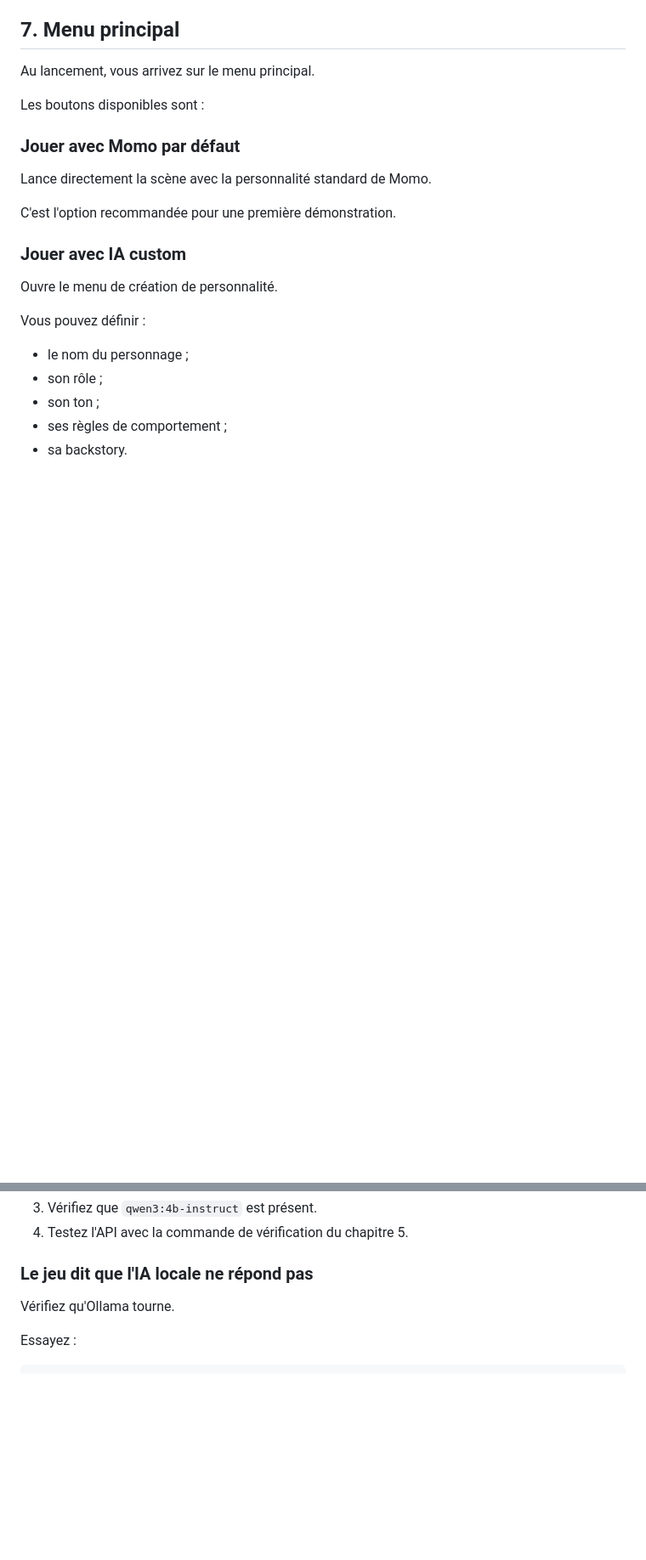
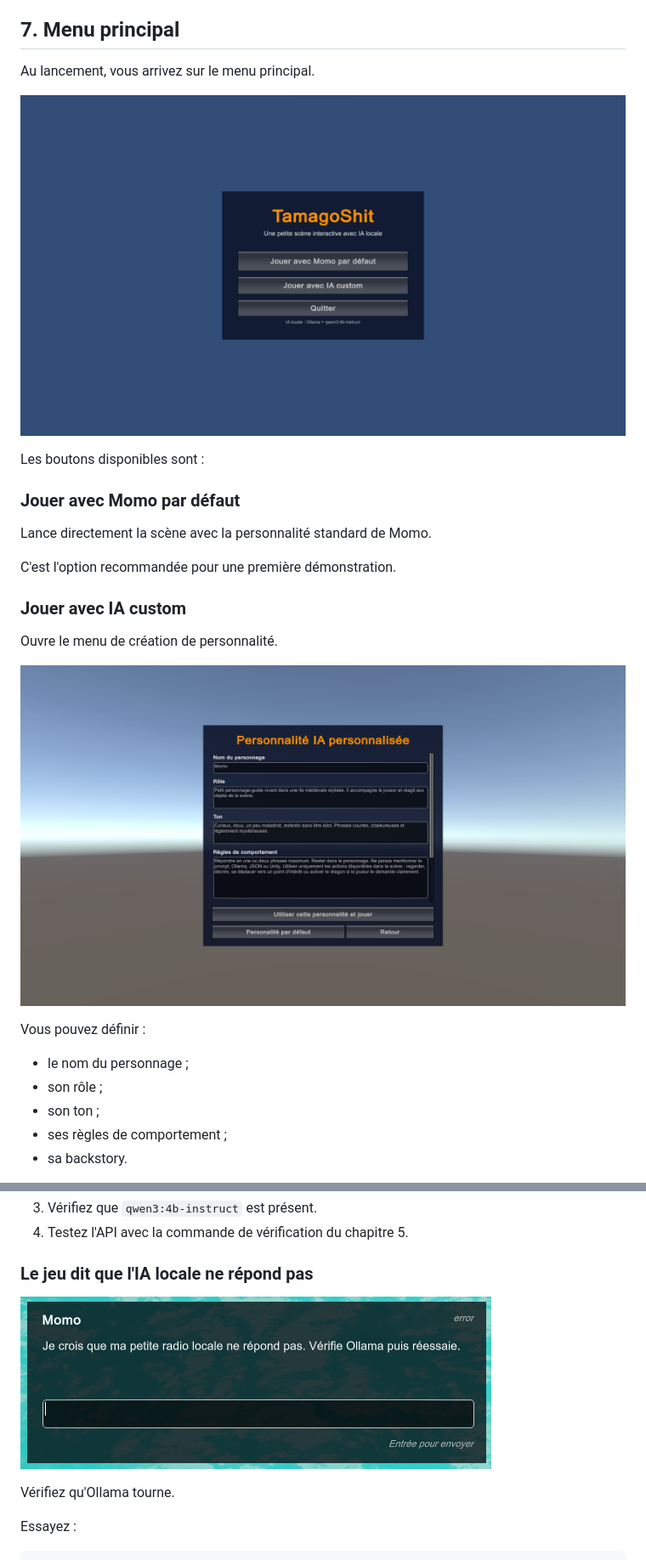
Before and after one commit to TristanValentin07/TamagoShit, a Markdown page: README.md, 2 parts joined by grey strips. Shown at 85% size. GitHub-like rendering; pictures changed too: Docs/Images/custom-menu.png (added), Docs/Images/fallback.png (added); blank space fills up the shorter version.

```diff
--- a/README.md
+++ b/README.md
@@ -174,6 +176,8 @@ TamagoShit.exe
 
 Au lancement, vous arrivez sur le menu principal.
 
+![Menu](Docs/Images/main-menu.png)
+
 Les boutons disponibles sont :
 
 ### Jouer avec Momo par défaut
@@ -185,6 +189,8 @@ C'est l'option recommandée pour une première démonstration.
 ### Jouer avec IA custom
 
 Ouvre le menu de création de personnalité.
+
+![Custom](Docs/Images/custom-menu.png)
 
 Vous pouvez définir :
 
@@ -480,6 +486,8 @@ ollama list
 
 ### Le jeu dit que l'IA locale ne répond pas
 
+![Custom](Docs/Images/fallback.png)
+
 Vérifiez qu'Ollama tourne.
 
 Essayez :
```
Also changed, not shown: other parts of README.md (+2 -0 lines), README_DEV.md (+3 -72 lines), Docs/Images/interest-point-marker.png (added), 1 other file.
